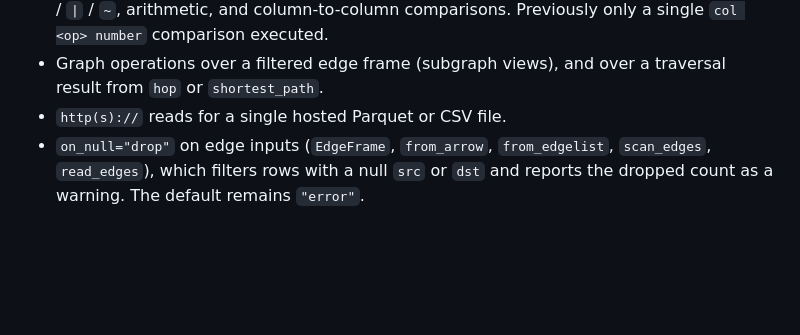
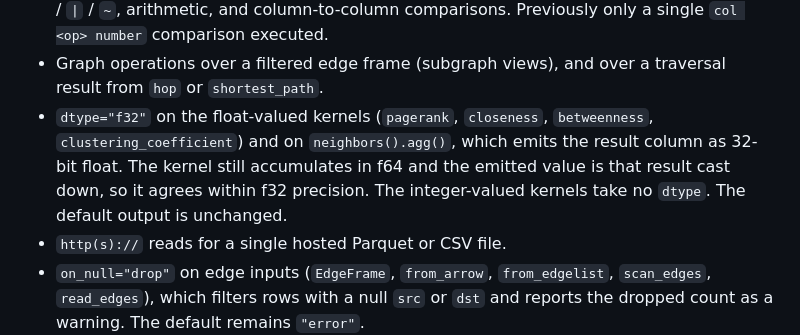
Before and after one commit to cldixon/ursa, a Markdown page: CHANGELOG.md, the part around the change. Drawn GitHub-style; blank space fills up the shorter version.

Commit message:
Changelog: record the f32 output dtype (#131)
#130 landed on main between the release branch being cut and #129 merging, so
it is inside the 0.3.0 range but was missing from the changelog.

Listed under Added rather than Changed: dtype= is opt-in and the default output
is unchanged — verified on a build that pagerank still emits double and that
the integer-valued kernels reject the parameter.

Also cross-checked every commit in v0.2.0..main against the changelog; #130 was
the only gap. The commits without an entry are internal: the execution-spine
consolidation (#109), the end-to-end journey tests (#107), and the site's
robots.txt (#112).

Co-Authored-By: Claude Opus 5 <noreply@anthropic.com>

```diff
--- a/CHANGELOG.md
+++ b/CHANGELOG.md
@@ -29,6 +29,12 @@ The distribution is `ursa-graph`; the import name is `ursa`.
   comparisons. Previously only a single `col <op> number` comparison executed.
 - Graph operations over a filtered edge frame (subgraph views), and over a
   traversal result from `hop` or `shortest_path`.
+- `dtype="f32"` on the float-valued kernels (`pagerank`, `closeness`,
+  `betweenness`, `clustering_coefficient`) and on `neighbors().agg()`, which
+  emits the result column as 32-bit float. The kernel still accumulates in f64
+  and the emitted value is that result cast down, so it agrees within f32
+  precision. The integer-valued kernels take no `dtype`. The default output is
+  unchanged.
 - `http(s)://` reads for a single hosted Parquet or CSV file.
 - `on_null="drop"` on edge inputs (`EdgeFrame`, `from_arrow`, `from_edgelist`,
   `scan_edges`, `read_edges`), which filters rows with a null `src` or `dst`
```
